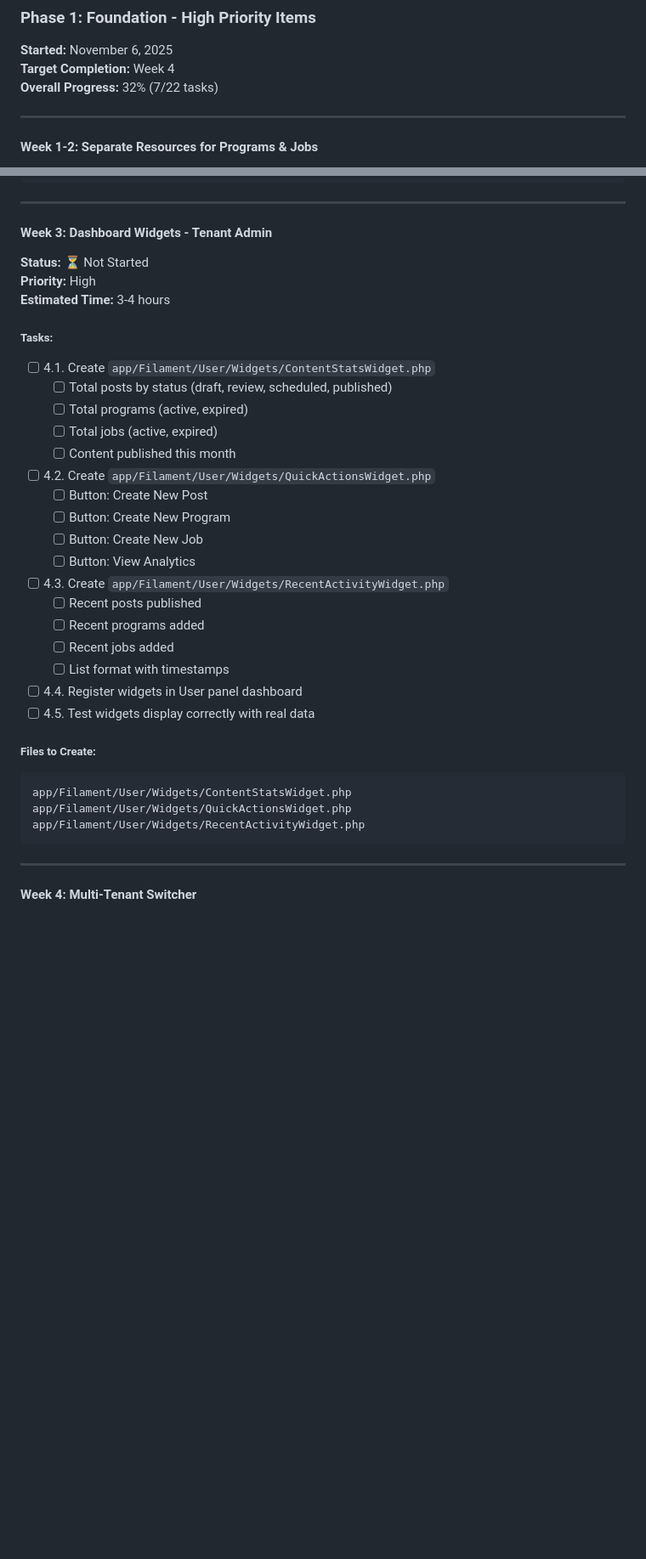
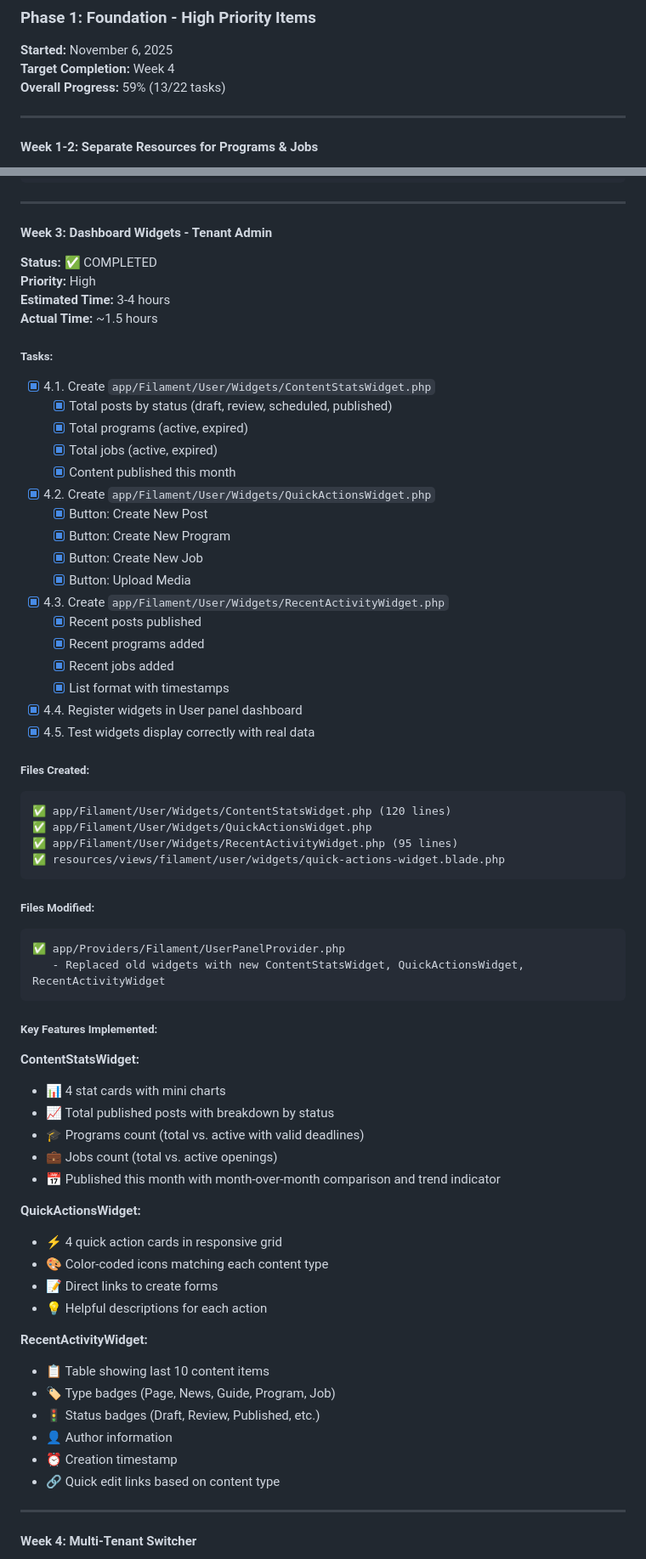
Before and after one commit to hdpolover/ybb-news-app, a Markdown page: IMPLEMENTATION_PROGRESS.md, 2 parts joined by grey strips. Shown at 85% size. Drawn GitHub-style; blank space fills up the shorter version.

Commit message:
docs: Update progress tracker with completed dashboard widgets

````diff
--- a/IMPLEMENTATION_PROGRESS.md
+++ b/IMPLEMENTATION_PROGRESS.md
@@ -75,7 +75,7 @@ This document tracks all implementation work for the YBB CMS improvements, inclu
 
 **Started:** November 6, 2025
 **Target Completion:** Week 4
-**Overall Progress:** 32% (7/22 tasks)
+**Overall Progress:** 59% (13/22 tasks)
 
 ---
 
@@ -197,35 +197,66 @@ app/Filament/Widgets/SystemHealthWidget.php
 
 #### Week 3: Dashboard Widgets - Tenant Admin
 
-**Status:** ⏳ Not Started
+**Status:** ✅ COMPLETED
 **Priority:** High
 **Estimated Time:** 3-4 hours
+**Actual Time:** ~1.5 hours
 
 ##### Tasks:
-- [ ] 4.1. Create `app/Filament/User/Widgets/ContentStatsWidget.php`
-  - [ ] Total posts by status (draft, review, scheduled, published)
-  - [ ] Total programs (active, expired)
-  - [ ] Total jobs (active, expired)
-  - [ ] Content published this month
-- [ ] 4.2. Create `app/Filament/User/Widgets/QuickActionsWidget.php`
-  - [ ] Button: Create New Post
-  - [ ] Button: Create New Program
-  - [ ] Button: Create New Job
-  - [ ] Button: View Analytics
-- [ ] 4.3. Create `app/Filament/User/Widgets/RecentActivityWidget.php`
-  - [ ] Recent posts published
-  - [ ] Recent programs added
-  - [ ] Recent jobs added
-  - [ ] List format with timestamps
-- [ ] 4.4. Register widgets in User panel dashboard
-- [ ] 4.5. Test widgets display correctly with real data
+- [x] 4.1. Create `app/Filament/User/Widgets/ContentStatsWidget.php`
+  - [x] Total posts by status (draft, review, scheduled, published)
+  - [x] Total programs (active, expired)
+  - [x] Total jobs (active, expired)
+  - [x] Content published this month
+- [x] 4.2. Create `app/Filament/User/Widgets/QuickActionsWidget.php`
+  - [x] Button: Create New Post
+  - [x] Button: Create New Program
+  - [x] Button: Create New Job
+  - [x] Button: Upload Media
+- [x] 4.3. Create `app/Filament/User/Widgets/RecentActivityWidget.php`
+  - [x] Recent posts published
+  - [x] Recent programs added
+  - [x] Recent jobs added
+  - [x] List format with timestamps
+- [x] 4.4. Register widgets in User panel dashboard
+- [x] 4.5. Test widgets display correctly with real data
 
-##### Files to Create:
+##### Files Created:
 ```
-app/Filament/User/Widgets/ContentStatsWidget.php
-app/Filament/User/Widgets/QuickActionsWidget.php
-app/Filament/User/Widgets/RecentActivityWidget.php
+✅ app/Filament/User/Widgets/ContentStatsWidget.php (120 lines)
+✅ app/Filament/User/Widgets/QuickActionsWidget.php
+✅ app/Filament/User/Widgets/RecentActivityWidget.php (95 lines)
+✅ resources/views/filament/user/widgets/quick-actions-widget.blade.php
 ```
+
+##### Files Modified:
+```
+✅ app/Providers/Filament/UserPanelProvider.php
+   - Replaced old widgets with new ContentStatsWidget, QuickActionsWidget, RecentActivityWidget
+```
+
+##### Key Features Implemented:
+
+**ContentStatsWidget:**
+- 📊 4 stat cards with mini charts
+- 📈 Total published posts with breakdown by status
+- 🎓 Programs count (total vs. active with valid deadlines)
+- 💼 Jobs count (total vs. active openings)
+- 📅 Published this month with month-over-month comparison and trend indicator
+
+**QuickActionsWidget:**
+- ⚡ 4 quick action cards in responsive grid
+- 🎨 Color-coded icons matching each content type
+- 📝 Direct links to create forms
+- 💡 Helpful descriptions for each action
+
+**RecentActivityWidget:**
+- 📋 Table showing last 10 content items
+- 🏷️ Type badges (Page, News, Guide, Program, Job)
+- 🚦 Status badges (Draft, Review, Published, etc.)
+- 👤 Author information
+- ⏰ Creation timestamp
+- 🔗 Quick edit links based on content type
 
 ---
 
````
Also changed, not shown: other parts of IMPLEMENTATION_PROGRESS.md (+11 -12 lines).
